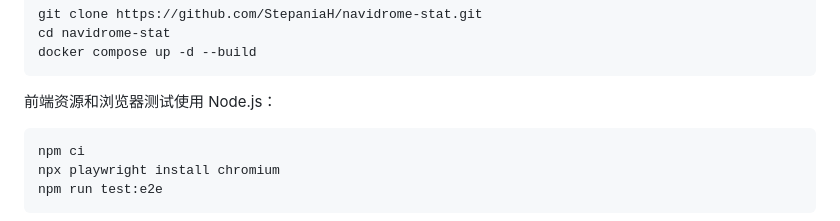
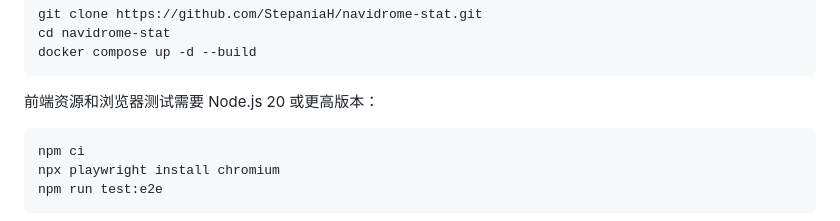
Before and after one commit to StepaniaH/navidrome-stat, a Markdown page: README.zh-CN.md, the part around the change. Drawn GitHub-style.

Commit message:
docs: require Node.js 20 for frontend development

````diff
--- a/README.zh-CN.md
+++ b/README.zh-CN.md
@@ -289,7 +289,7 @@ cd navidrome-stat
 docker compose up -d --build
 ```
 
-前端资源和浏览器测试使用 Node.js：
+前端资源和浏览器测试需要 Node.js 20 或更高版本：
 
 ```bash
 npm ci
````
Also changed, not shown: CONTRIBUTING.md (+1 -1 lines), README.md (+1 -1 lines).
